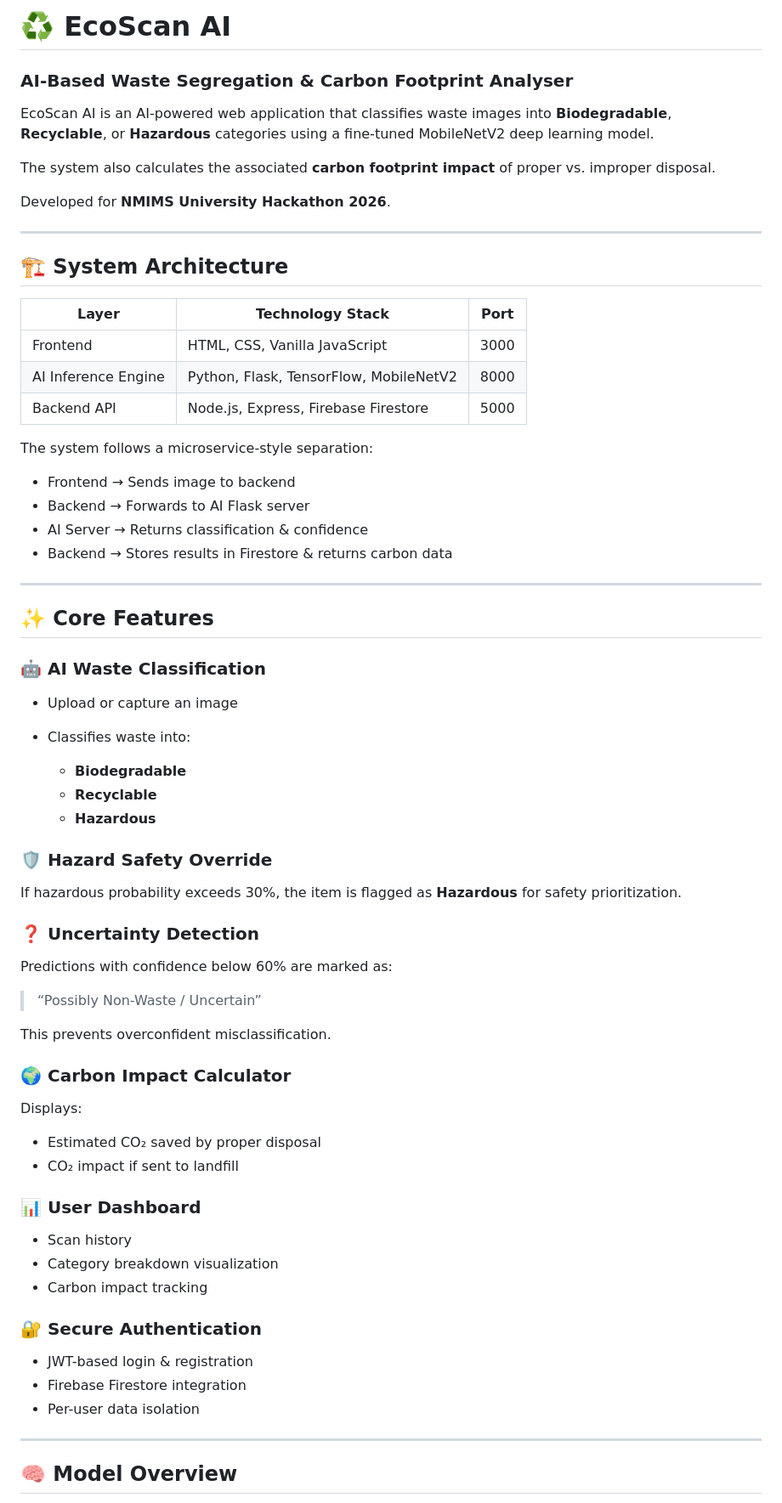
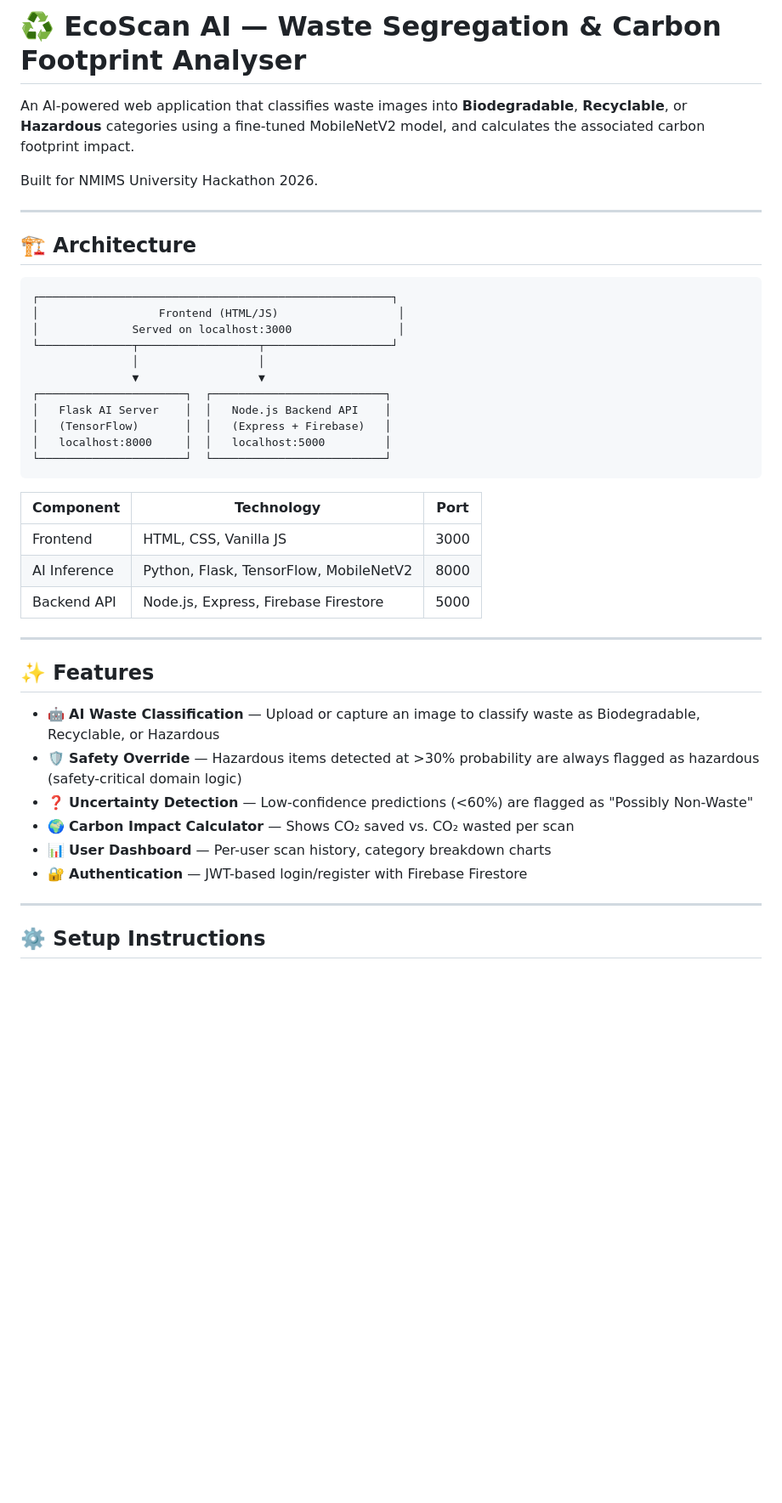
Before and after one commit to shrivastavadhruv1-sketch/AI-Based-Waste-Segregation-Carbon-Footprint-Analyser, a Markdown page: README.md, the part around one of its changes. Shown at 85% size. Rendered like a GitHub page; blank space fills up the shorter version.

Commit message:
Add README with setup instructions

````diff
--- a/README.md
+++ b/README.md
@@ -1,75 +1,45 @@
-# ♻️ EcoScan AI
+# ♻️ EcoScan AI — Waste Segregation & Carbon Footprint Analyser
 
-### AI-Based Waste Segregation & Carbon Footprint Analyser
+An AI-powered web application that classifies waste images into **Biodegradable**, **Recyclable**, or **Hazardous** categories using a fine-tuned MobileNetV2 model, and calculates the associated carbon footprint impact.
 
-EcoScan AI is an AI-powered web application that classifies waste images into **Biodegradable**, **Recyclable**, or **Hazardous** categories using a fine-tuned MobileNetV2 deep learning model.
-
-The system also calculates the associated **carbon footprint impact** of proper vs. improper disposal.
-
-Developed for **NMIMS University Hackathon 2026**.
+Built for NMIMS University Hackathon 2026.
 
 ---
 
-## 🏗️ System Architecture
+## 🏗️ Architecture
 
-| Layer               | Technology Stack                       | Port |
-| ------------------- | -------------------------------------- | ---- |
-| Frontend            | HTML, CSS, Vanilla JavaScript          | 3000 |
-| AI Inference Engine | Python, Flask, TensorFlow, MobileNetV2 | 8000 |
-| Backend API         | Node.js, Express, Firebase Firestore   | 5000 |
+```
+┌─────────────────────────────────────────────────────┐
+│                  Frontend (HTML/JS)                  │
+│              Served on localhost:3000                │
+└──────────────┬──────────────────┬───────────────────┘
+               │                  │
+               ▼                  ▼
+┌──────────────────────┐  ┌──────────────────────────┐
+│   Flask AI Server    │  │   Node.js Backend API    │
+│   (TensorFlow)       │  │   (Express + Firebase)   │
+│   localhost:8000     │  │   localhost:5000         │
+└──────────────────────┘  └──────────────────────────┘
+```
 
-The system follows a microservice-style separation:
-
-* Frontend → Sends image to backend
-* Backend → Forwards to AI Flask server
-* AI Server → Returns classification & confidence
-* Backend → Stores results in Firestore & returns carbon data
+| Component | Technology | Port |
+|-----------|-----------|------|
+| Frontend | HTML, CSS, Vanilla JS | 3000 |
+| AI Inference | Python, Flask, TensorFlow, MobileNetV2 | 8000 |
+| Backend API | Node.js, Express, Firebase Firestore | 5000 |
 
 ---
 
-## ✨ Core Features
+## ✨ Features
 
-### 🤖 AI Waste Classification
-
-* Upload or capture an image
-* Classifies waste into:
-
-  * **Biodegradable**
-  * **Recyclable**
-  * **Hazardous**
-
-### 🛡️ Hazard Safety Override
-
-If hazardous probability exceeds 30%, the item is flagged as **Hazardous** for safety prioritization.
-
-### ❓ Uncertainty Detection
-
-Predictions with confidence below 60% are marked as:
-
-> “Possibly Non-Waste / Uncertain”
-
-This prevents overconfident misclassification.
-
-### 🌍 Carbon Impact Calculator
-
-Displays:
-
-* Estimated CO₂ saved by proper disposal
-* CO₂ impact if sent to landfill
-
-### 📊 User Dashboard
-
-* Scan history
-* Category breakdown visualization
-* Carbon impact tracking
-
-### 🔐 Secure Authentication
-
-* JWT-based login & registration
-* Firebase Firestore integration
-* Per-user data isolation
+- 🤖 **AI Waste Classification** — Upload or capture an image to classify waste as Biodegradable, Recyclable, or Hazardous
+- 🛡️ **Safety Override** — Hazardous items detected at >30% probability are always flagged as hazardous (safety-critical domain logic)
+- ❓ **Uncertainty Detection** — Low-confidence predictions (<60%) are flagged as "Possibly Non-Waste"
+- 🌍 **Carbon Impact Calculator** — Shows CO₂ saved vs. CO₂ wasted per scan
+- 📊 **User Dashboard** — Per-user scan history, category breakdown charts
+- 🔐 **Authentication** — JWT-based login/register with Firebase Firestore
 
 ---
 
-## 🧠 Model Overview
+## ⚙️ Setup Instructions
 
````
Also changed, not shown: other parts of README.md (+48 -89 lines).
